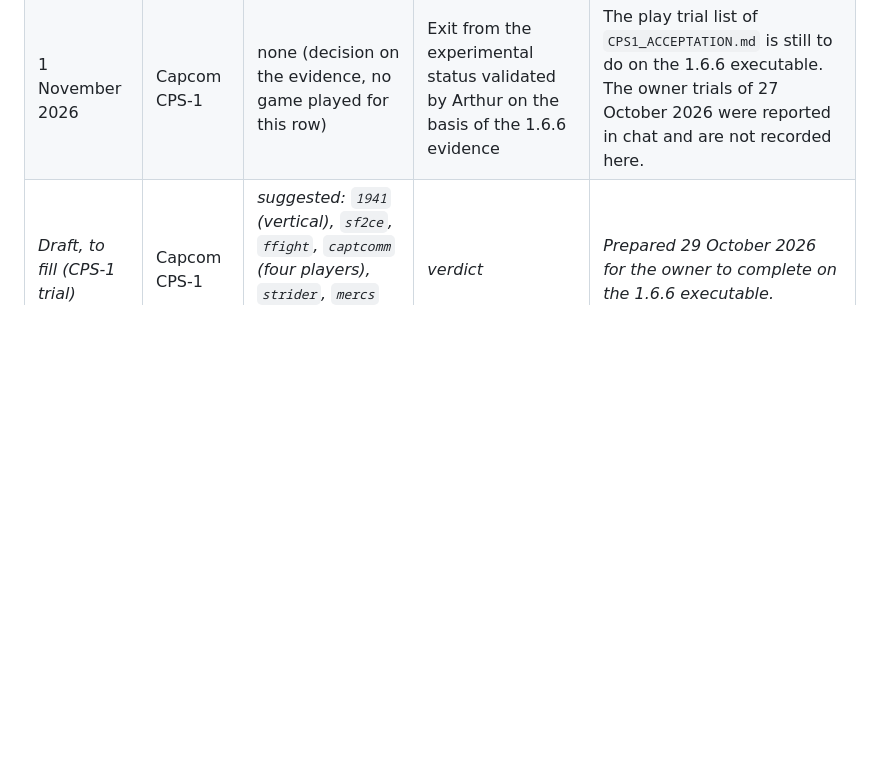
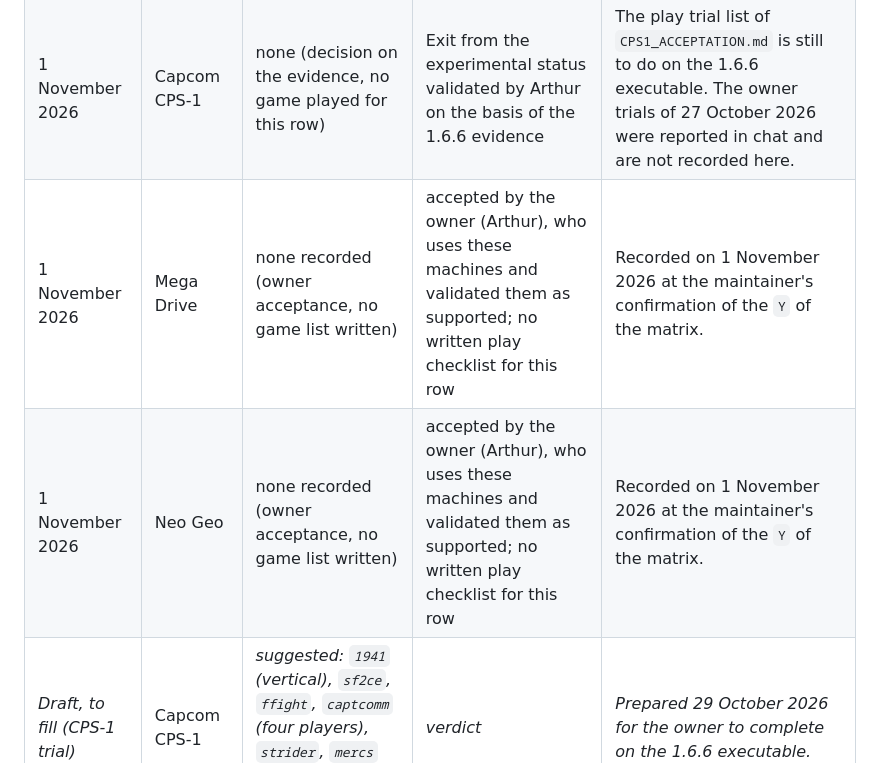
Before and after one commit to ArthurReboulSalze/RetroRecomp, a Markdown page: docs/QUALIFICATION.md, the part around the change. Rendered like a GitHub page; blank space fills up the shorter version.

Commit message:
QUALIFICATION: owner acceptance rows for the Mega Drive and the Neo Geo (G14 stays Y), 1 November 2026
Co-Authored-By: Claude Sonnet 5.5 <noreply@anthropic.com>

```diff
--- a/docs/QUALIFICATION.md
+++ b/docs/QUALIFICATION.md
@@ -311,6 +311,8 @@ owner fills it in.
 |---|---|---|---|---|
 |  |  |  |  |  |
 | 1 November 2026 | Capcom CPS-1 | none (decision on the evidence, no game played for this row) | Exit from the experimental status validated by Arthur on the basis of the 1.6.6 evidence | The play trial list of `CPS1_ACCEPTATION.md` is still to do on the 1.6.6 executable. The owner trials of 27 October 2026 were reported in chat and are not recorded here. |
+| 1 November 2026 | Mega Drive | none recorded (owner acceptance, no game list written) | accepted by the owner (Arthur), who uses these machines and validated them as supported; no written play checklist for this row | Recorded on 1 November 2026 at the maintainer's confirmation of the `Y` of the matrix. |
+| 1 November 2026 | Neo Geo | none recorded (owner acceptance, no game list written) | accepted by the owner (Arthur), who uses these machines and validated them as supported; no written play checklist for this row | Recorded on 1 November 2026 at the maintainer's confirmation of the `Y` of the matrix. |
 | _Draft, to fill (CPS-1 trial)_ | Capcom CPS-1 | _suggested: `1941` (vertical), `sf2ce`, `ffight`, `captcomm` (four players), `strider`, `mercs` (vertical, three players)_ | _verdict_ | _Prepared 29 October 2026 for the owner to complete on the 1.6.6 executable._ |
 
 ### Checklist for Arthur: Sharp X68000 play test (G14)
```
